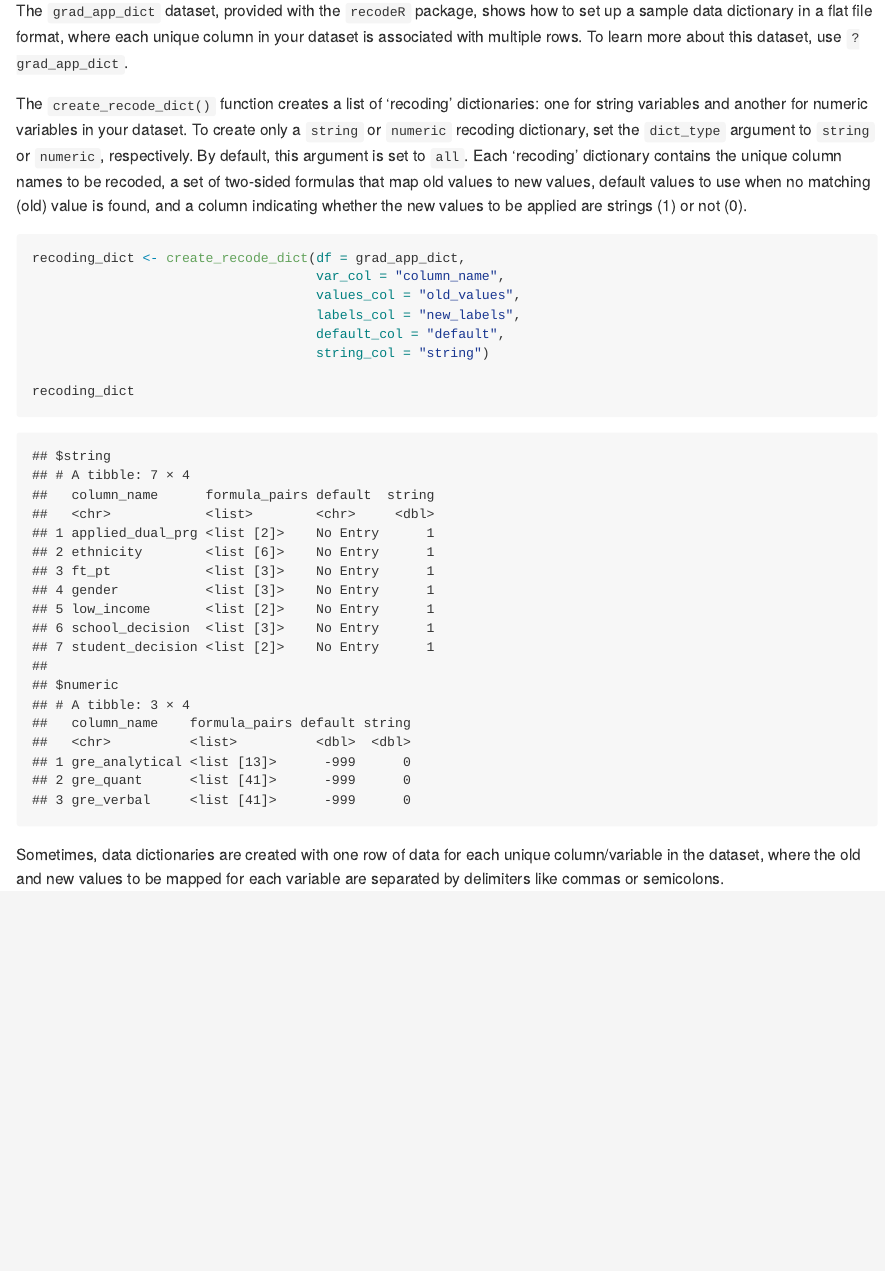
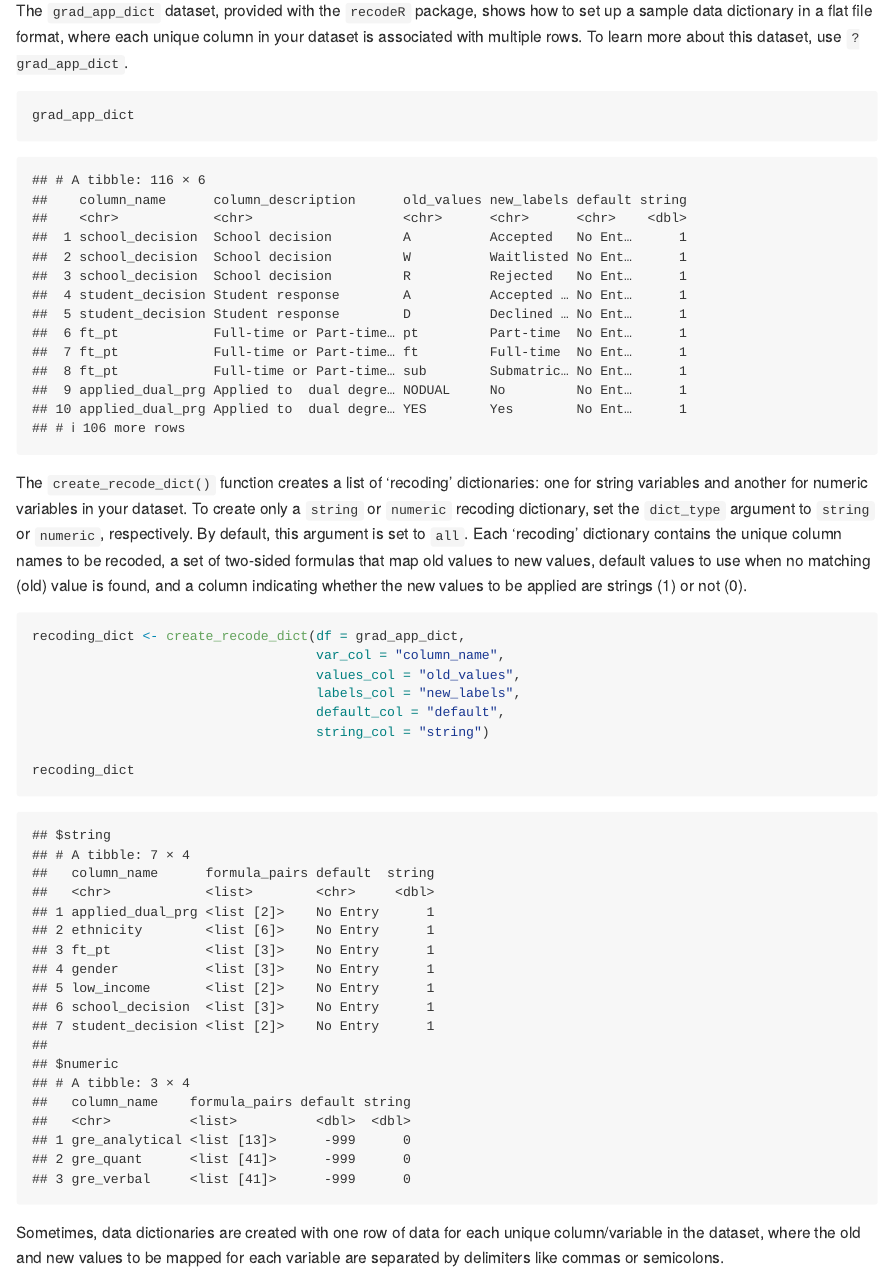
Before and after one commit to anyamemensah/recodeR, an R Markdown document (README.Rmd): the page in a window 1100 px wide, from 1080 px down. The pictures show the output file README.md that the author committed with the source, drawn offline in the style of GitHub.

Commit message:
updated README.

````diff
--- a/README.Rmd
+++ b/README.Rmd
@@ -41,6 +41,10 @@ You can convert your standard data dictionary into a recoding data dictionary in
 5. A `string_col` column indicating whether the new values are strings (1) or not (0).
 
 The `grad_app_dict` dataset, provided with the `recodeR` package, shows how to set up a sample data dictionary in a flat file format, where each unique column in your dataset is associated with multiple rows. To learn more about this dataset, use `?grad_app_dict`.
+
+```{r data_dict_ex, echo = TRUE}
+grad_app_dict
+```
 
 The `create_recode_dict()` function creates a list of 'recoding' dictionaries: one for string variables and another for numeric variables in your dataset. To create only a `string` or `numeric` recoding dictionary, set the `dict_type` argument to `string` or `numeric`, respectively. By default, this argument is set to `all`. Each 'recoding' dictionary contains the unique column names to be recoded, a set of two-sided formulas that map old values to new values, default values to use when no matching (old) value is found, and a column indicating whether the new values to be applied are strings (1) or not (0).
 
````
Also changed, not shown: README.md.
